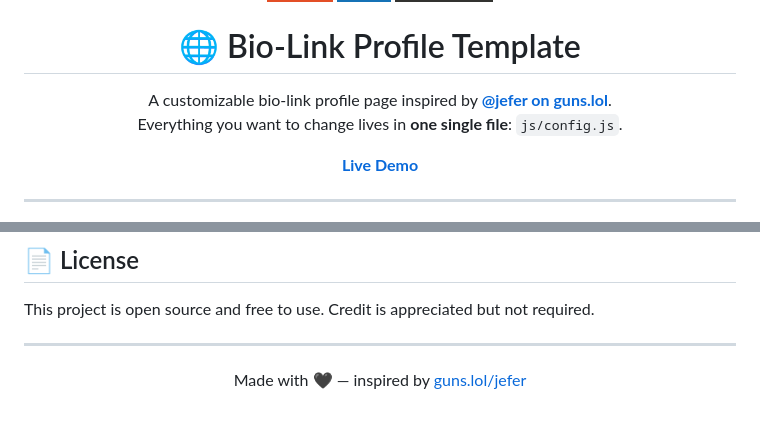
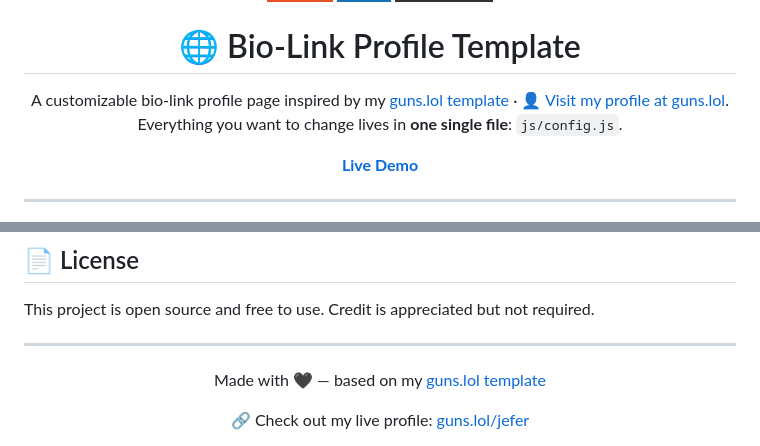
Before and after one commit to pyerkk/freakov, a Markdown page: README.MD, 2 parts joined by grey strips. Rendered like a GitHub page; badges without logos; blank space fills up the shorter version.

```diff
--- a/README.MD
+++ b/README.MD
@@ -6,7 +6,7 @@
 
 # 🌐 Bio-Link Profile Template
 
-A customizable bio-link profile page inspired by **[@jefer on guns.lol](https://guns.lol/jefer)**.
+A customizable bio-link profile page inspired by my [guns.lol template](https://guns.lol/templates/a51af3a4-ffc7-49e0-8866-b44683d075ff) · 👤 [Visit my profile at guns.lol](https://guns.lol/jefer).
 Everything you want to change lives in **one single file**: `js/config.js`.
 
 [**Live Demo**](https://gunslol-template.pages.dev/)
@@ -179,5 +179,9 @@ This project is open source and free to use. Credit is appreciated but not requi
 ---
 
 <div align="center">
-Made with 🖤 — inspired by <a href="https://guns.lol/jefer">guns.lol/jefer</a>
+
+Made with 🖤 — based on my <a href="https://guns.lol/templates/a51af3a4-ffc7-49e0-8866-b44683d075ff">guns.lol template</a>
+
+🔗 Check out my live profile: <a href="https://guns.lol/jefer">guns.lol/jefer</a>
+
 </div>
```
